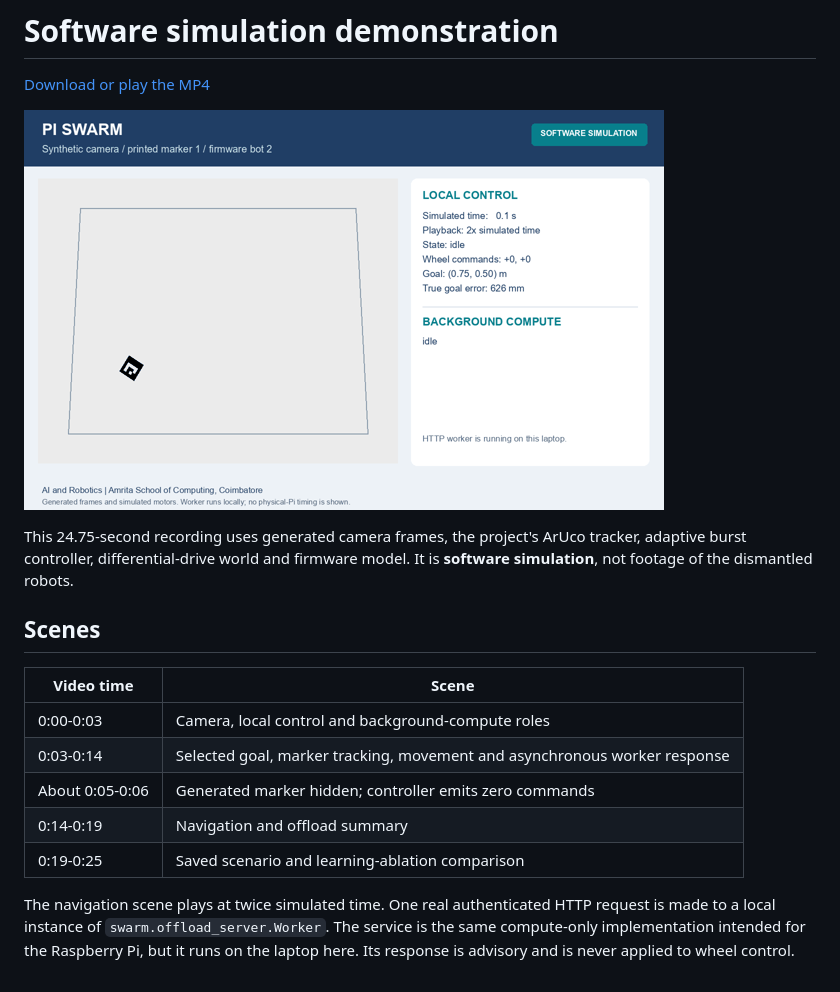
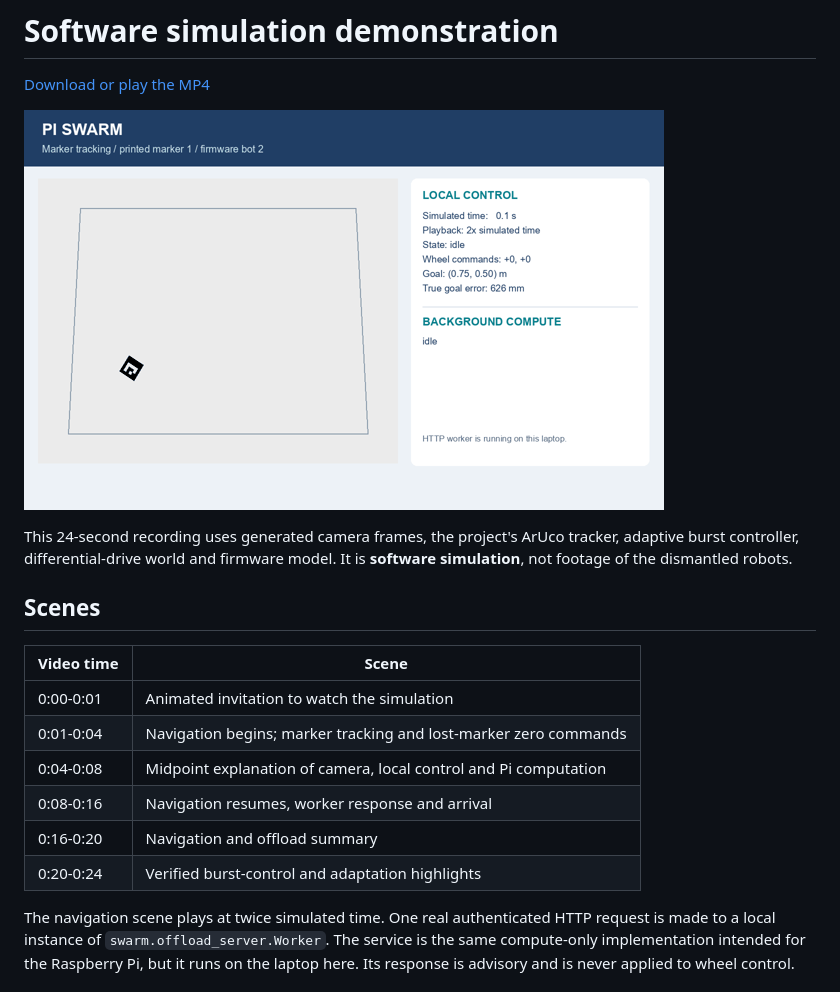
Before and after one commit to Kapilkannaa/pi-swarm-robotics, a Markdown page: media/README.md, the part around the change. GitHub-like rendering; pictures changed too: media/simulation-preview.gif.

```diff
--- a/media/README.md
+++ b/media/README.md
@@ -4,7 +4,7 @@
 
 ![Animated simulation excerpt](simulation-preview.gif)
 
-This 24.75-second recording uses generated camera frames, the project's ArUco
+This 24-second recording uses generated camera frames, the project's ArUco
 tracker, adaptive burst controller, differential-drive world and firmware model.
 It is **software simulation**, not footage of the dismantled robots.
 
@@ -12,11 +12,12 @@ It is **software simulation**, not footage of the dismantled robots.
 
 | Video time | Scene |
 |---|---|
-| 0:00-0:03 | Camera, local control and background-compute roles |
-| 0:03-0:14 | Selected goal, marker tracking, movement and asynchronous worker response |
-| About 0:05-0:06 | Generated marker hidden; controller emits zero commands |
-| 0:14-0:19 | Navigation and offload summary |
-| 0:19-0:25 | Saved scenario and learning-ablation comparison |
+| 0:00-0:01 | Animated invitation to watch the simulation |
+| 0:01-0:04 | Navigation begins; marker tracking and lost-marker zero commands |
+| 0:04-0:08 | Midpoint explanation of camera, local control and Pi computation |
+| 0:08-0:16 | Navigation resumes, worker response and arrival |
+| 0:16-0:20 | Navigation and offload summary |
+| 0:20-0:24 | Verified burst-control and adaptation highlights |
 
 The navigation scene plays at twice simulated time. One real authenticated HTTP
 request is made to a local instance of `swarm.offload_server.Worker`. The service
```
Also changed, not shown: README.md (+1 -2 lines), media/simulation-preview.png, 8 other files.
